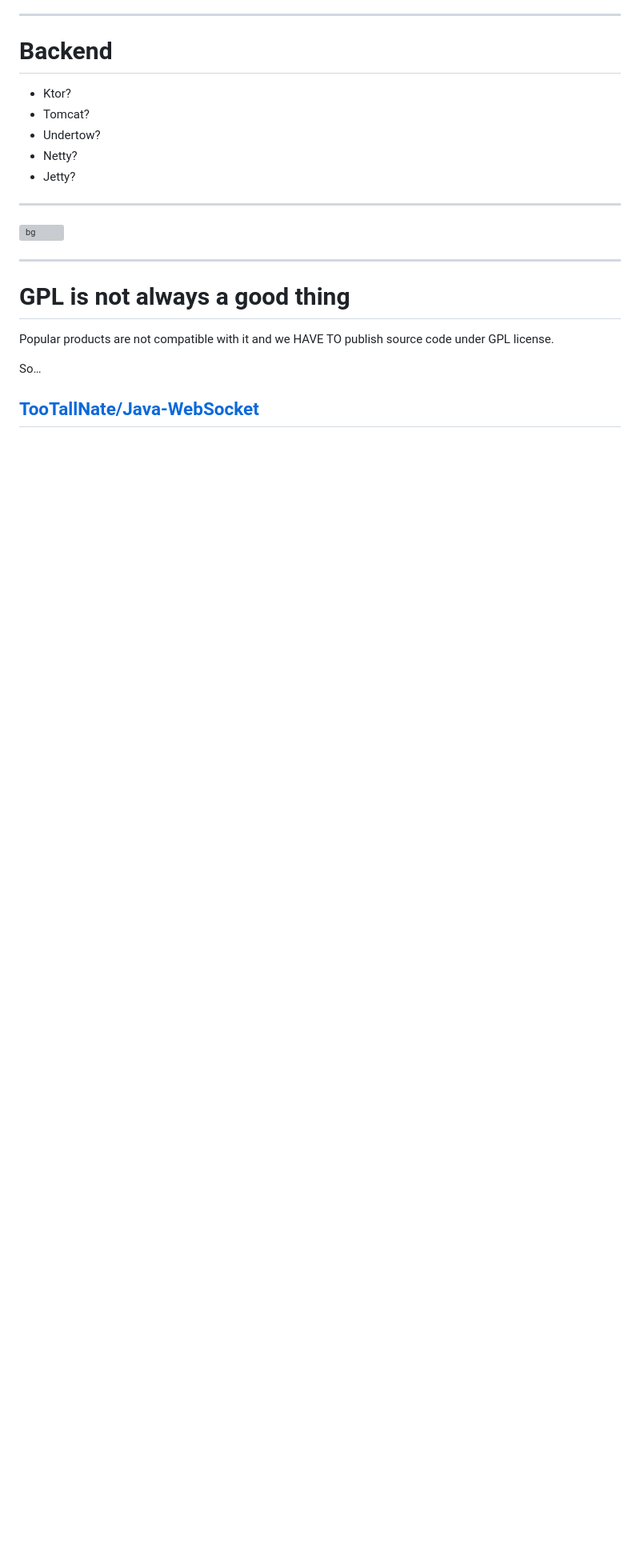
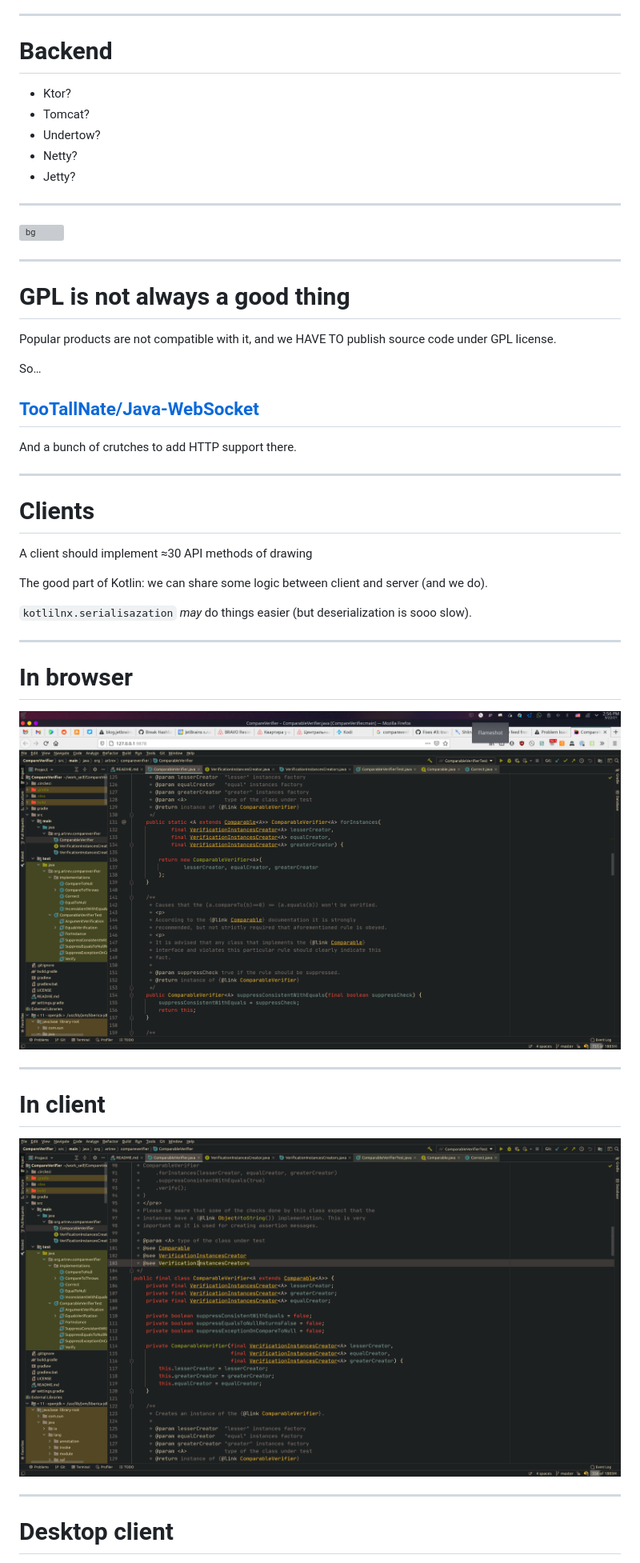
Before and after one commit to asm0dey/projector-pres, a Markdown page: index.md, the part around the change printed below. Shown: that part at 80% size. Drawn GitHub-style; pictures changed too: images/in_browser.png (added), images/in_client.png (added); blank space fills up the shorter version; grey boxes are pictures that could not be loaded.

```diff
--- a/index.md
+++ b/index.md
@@ -246,8 +246,37 @@ May support anything if browser supports it.
 
 # GPL is not always a good thing
 
-Popular products are not compatible with it and we HAVE TO publish source code under GPL license.
+Popular products are not compatible with it, and we HAVE TO publish source code under GPL license.
 
 So…
 
 ## [TooTallNate/Java-WebSocket](https://github.com/TooTallNate/Java-WebSocket)
+
+And a bunch of crutches to add HTTP support there.
+
+---
+
+# Clients
+
+A client should implement ≈30 API methods of drawing
+
+The good part of Kotlin: we can share some logic between client and server (and we do).
+
+`kotlilnx.serialisazation` _may_ do things easier (but deserialization is sooo slow).
+
+---
+
+# In browser
+
+![bg](images/in_browser.png)
+
+---
+
+# In client
+
+![bg](images/in_client.png)
+
+---
+
+# Desktop client
+
```
Also changed, not shown: other parts of index.md (+35 -2 lines), images/projector_run.png (added).
